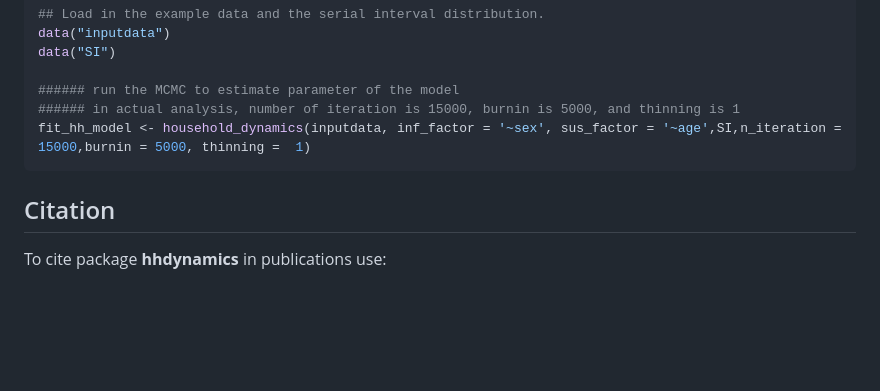
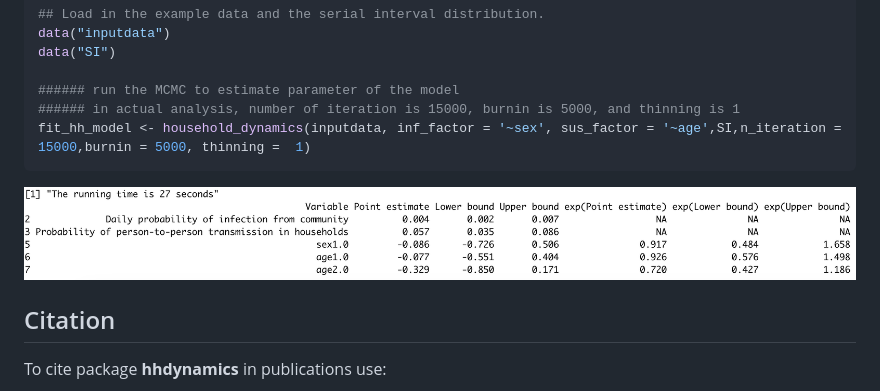
Before and after one commit to timktsang/hhdynamics, a Markdown page: README.md, the part around the change. Rendered like a GitHub page; pictures changed too: man/figures/hhresult.png (added); blank space fills up the shorter version.

````diff
--- a/README.md
+++ b/README.md
@@ -48,6 +48,8 @@ data("SI")
 fit_hh_model <- household_dynamics(inputdata, inf_factor = '~sex', sus_factor = '~age',SI,n_iteration =  15000,burnin = 5000, thinning =  1)
 ```
 
+![The output of the MCMC results.](man/figures/hhresult.png)
+
 ## Citation
 
 To cite package **hhdynamics** in publications use:
````
Also changed, not shown: 7 other files.
